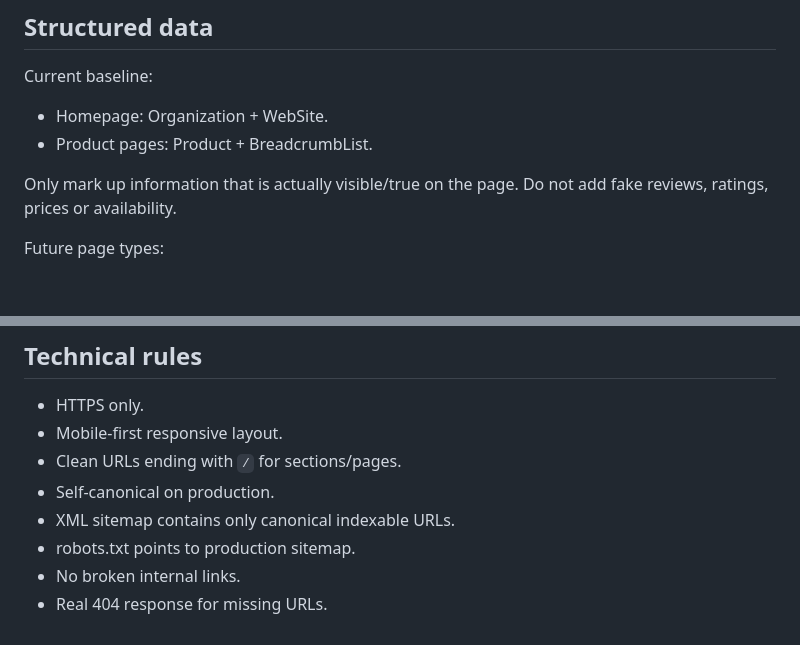
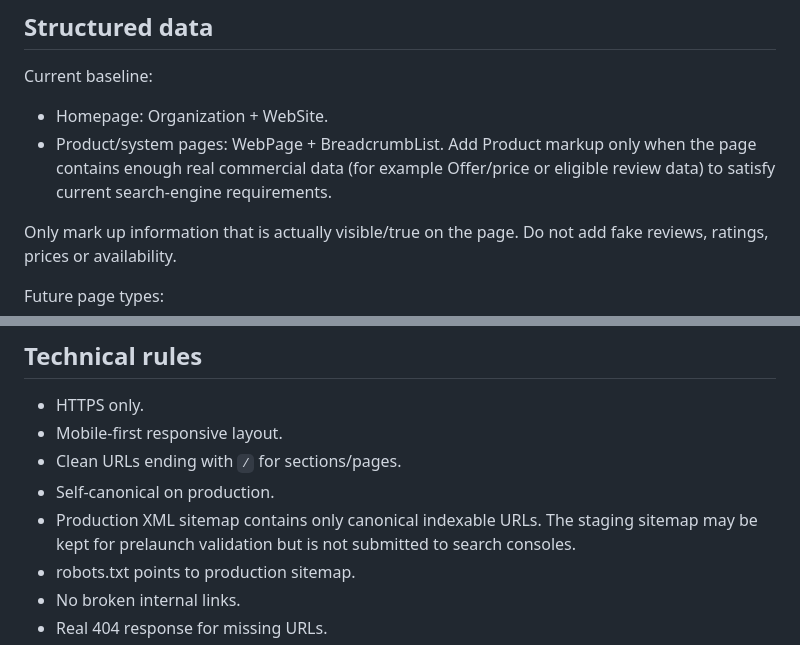
Before and after one commit to satana6667292-droid/hidden-doors-website, a Markdown page: SEO-STRATEGY.md, 2 parts joined by grey strips. GitHub-like rendering; blank space fills up the shorter version.

Commit message:
docs: refine structured data and staging sitemap rules

```diff
--- a/SEO-STRATEGY.md
+++ b/SEO-STRATEGY.md
@@ -163,7 +163,7 @@ Rules:
 
 Current baseline:
 - Homepage: Organization + WebSite.
-- Product pages: Product + BreadcrumbList.
+- Product/system pages: WebPage + BreadcrumbList. Add Product markup only when the page contains enough real commercial data (for example Offer/price or eligible review data) to satisfy current search-engine requirements.
 
 Only mark up information that is actually visible/true on the page.
 Do not add fake reviews, ratings, prices or availability.
@@ -179,7 +179,7 @@ Future page types:
 - Mobile-first responsive layout.
 - Clean URLs ending with `/` for sections/pages.
 - Self-canonical on production.
-- XML sitemap contains only canonical indexable URLs.
+- Production XML sitemap contains only canonical indexable URLs. The staging sitemap may be kept for prelaunch validation but is not submitted to search consoles.
 - robots.txt points to production sitemap.
 - No broken internal links.
 - Real 404 response for missing URLs.
```
